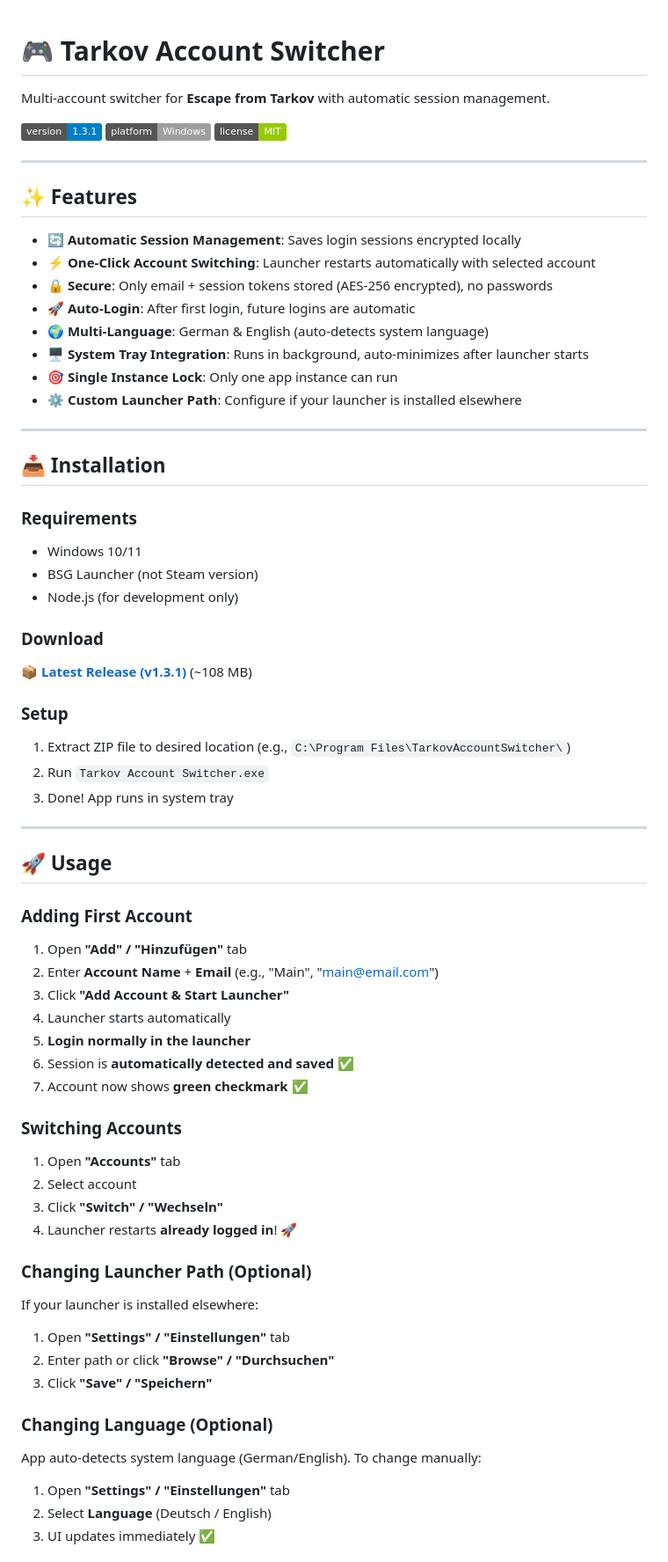
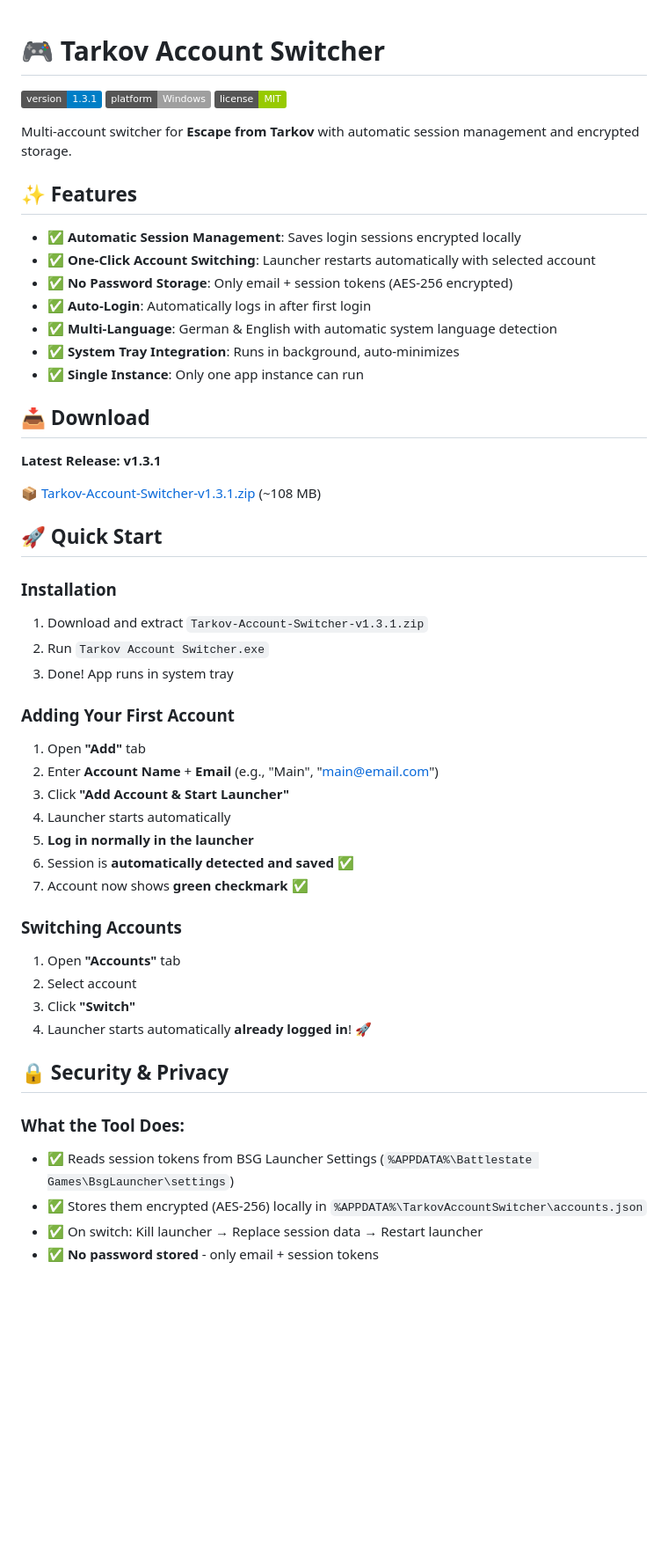
Before and after one commit to miwidot/tarkovaccountswitcher, a Markdown page: README.md, the part around the change printed below. Shown: that part at 88% size. Rendered like a GitHub page; badges without logos; blank space fills up the shorter version.

Commit message:
Update README.md for v1.3.1 with multi-language support

```diff
--- a/README.md
+++ b/README.md
@@ -1,69 +1,57 @@
 # 🎮 Tarkov Account Switcher
-
-Multi-account switcher for **Escape from Tarkov** with automatic session management.
 
 ![Version](https://img.shields.io/badge/version-1.3.1-blue.svg)
 ![Platform](https://img.shields.io/badge/platform-Windows-lightgrey.svg)
 ![License](https://img.shields.io/badge/license-MIT-green.svg)
 
----
+Multi-account switcher for **Escape from Tarkov** with automatic session management and encrypted storage.
 
 ## ✨ Features
 
-- **🔄 Automatic Session Management**: Saves login sessions encrypted locally
-- **⚡ One-Click Account Switching**: Launcher restarts automatically with selected account
-- **🔒 Secure**: Only email + session tokens stored (AES-256 encrypted), no passwords
-- **🚀 Auto-Login**: After first login, future logins are automatic
-- **🌍 Multi-Language**: German & English (auto-detects system language)
-- **🖥️ System Tray Integration**: Runs in background, auto-minimizes after launcher starts
-- **🎯 Single Instance Lock**: Only one app instance can run
-- **⚙️ Custom Launcher Path**: Configure if your launcher is installed elsewhere
+- ✅ **Automatic Session Management**: Saves login sessions encrypted locally
+- ✅ **One-Click Account Switching**: Launcher restarts automatically with selected account
+- ✅ **No Password Storage**: Only email + session tokens (AES-256 encrypted)
+- ✅ **Auto-Login**: Automatically logs in after first login
+- ✅ **Multi-Language**: German & English with automatic system language detection
+- ✅ **System Tray Integration**: Runs in background, auto-minimizes
+- ✅ **Single Instance**: Only one app instance can run
 
----
+## 📥 Download
 
-## 📥 Installation
+**Latest Release: v1.3.1**
 
-### Requirements
-- Windows 10/11
-- BSG Launcher (not Steam version)
-- Node.js (for development only)
+📦 [Tarkov-Account-Switcher-v1.3.1.zip](https://github.com/miwidot/tarkov-account-switcher/releases/latest) (~108 MB)
 
-### Download
-📦 **[Latest Release (v1.3.1)](https://github.com/miwidot/tarkovaccountswitcher/releases/latest)** (~108 MB)
+## 🚀 Quick Start
 
-### Setup
-1. Extract ZIP file to desired location (e.g., `C:\Program Files\TarkovAccountSwitcher\`)
+### Installation
+
+1. Download and extract `Tarkov-Account-Switcher-v1.3.1.zip`
 2. Run `Tarkov Account Switcher.exe`
 3. Done! App runs in system tray
 
----
+### Adding Your First Account
 
-## 🚀 Usage
-
-### Adding First Account
-1. Open **"Add" / "Hinzufügen"** tab
+1. Open **"Add"** tab
 2. Enter **Account Name** + **Email** (e.g., "Main", "main@email.com")
 3. Click **"Add Account & Start Launcher"**
 4. Launcher starts automatically
-5. **Login normally in the launcher**
+5. **Log in normally in the launcher**
 6. Session is **automatically detected and saved** ✅
 7. Account now shows **green checkmark** ✅
 
 ### Switching Accounts
+
 1. Open **"Accounts"** tab
 2. Select account
-3. Click **"Switch" / "Wechseln"**
-4. Launcher restarts **already logged in**! 🚀
+3. Click **"Switch"**
+4. Launcher starts automatically **already logged in**! 🚀
 
-### Changing Launcher Path (Optional)
-If your launcher is installed elsewhere:
-1. Open **"Settings" / "Einstellungen"** tab
-2. Enter path or click **"Browse" / "Durchsuchen"**
-3. Click **"Save" / "Speichern"**
+## 🔒 Security & Privacy
 
-### Changing Language (Optional)
-App auto-detects system language (German/English). To change manually:
-1. Open **"Settings" / "Einstellungen"** tab
-2. Select **Language** (Deutsch / English)
-3. UI updates immediately ✅
+### What the Tool Does:
+- ✅ Reads session tokens from BSG Launcher Settings (`%APPDATA%\Battlestate Games\BsgLauncher\settings`)
+- ✅ Stores them encrypted (AES-256) locally in `%APPDATA%\TarkovAccountSwitcher\accounts.json`
+- ✅ On switch: Kill launcher → Replace session data → Restart launcher
+- ✅ **No password stored** - only email + session tokens
 
```
Also changed, not shown: other parts of README.md (+37 -88 lines).
